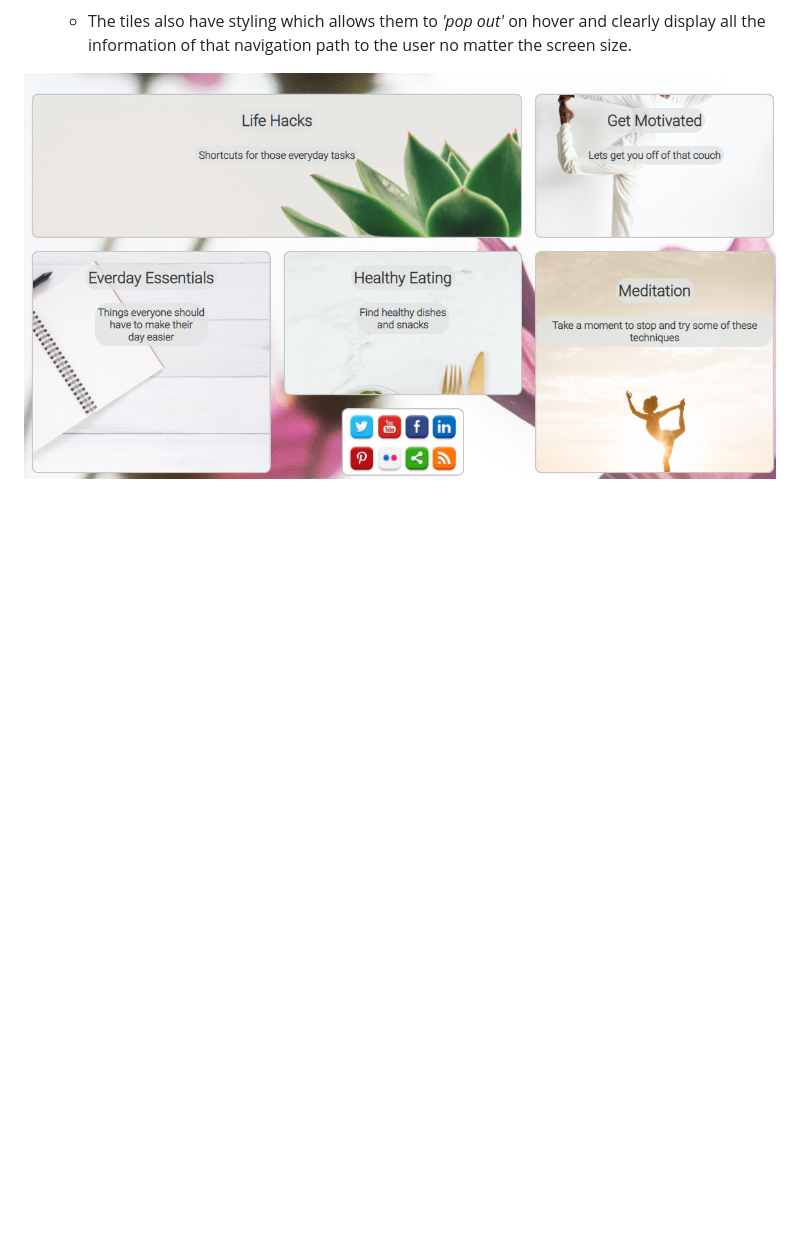
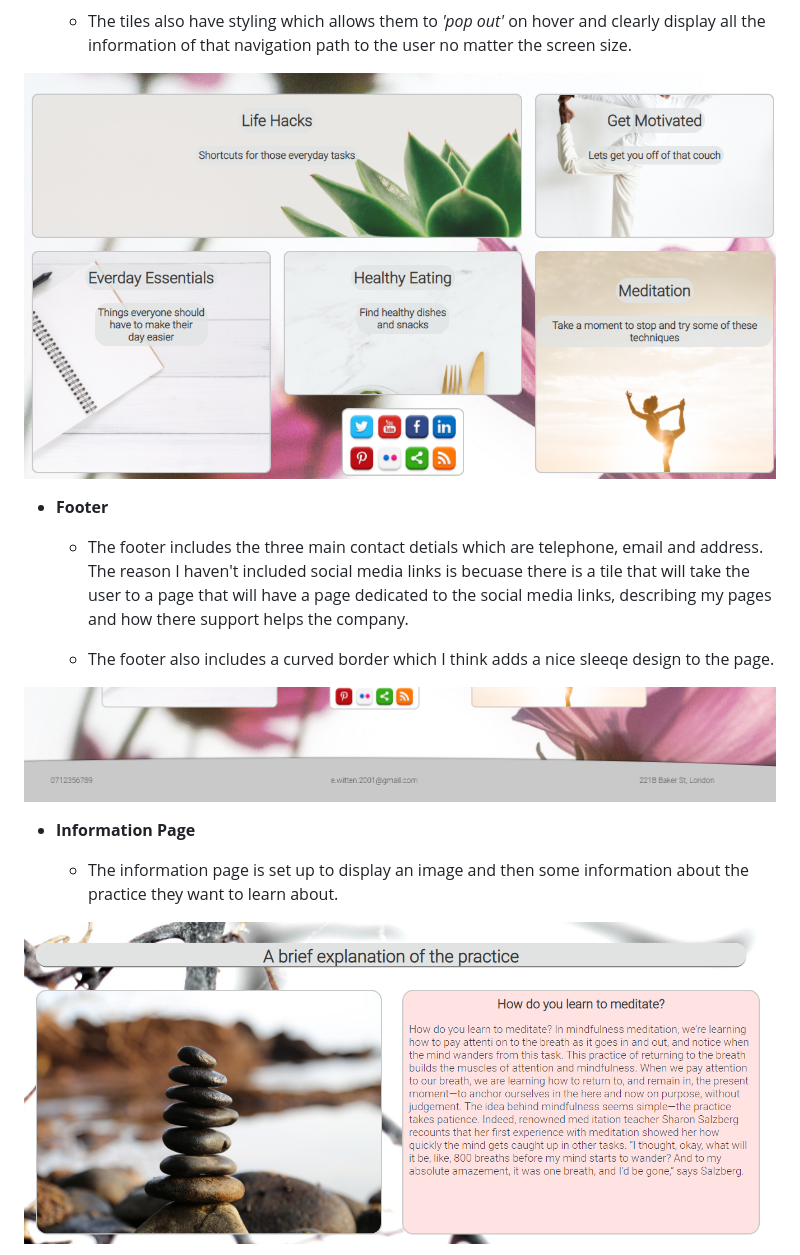
Before and after one commit to EllisWitten/portfolio-project-1, a Markdown page: README.md, the part around one of its changes. GitHub-like rendering; pictures changed too: assets/images/footer.png (added), assets/images/information.png (added); blank space fills up the shorter version.

Commit message:
add content to readme file and fix bug for mediation page where item 6 had 3px height now set to 147px

```diff
--- a/README.md
+++ b/README.md
@@ -36,3 +36,18 @@ The landing page has been designed to be as relaxing and as simple to navigate a
     - The tiles also have styling which allows them to <em>'pop out'</em> on hover and clearly display all the information of that navigation path to the user no matter the screen size.
 
 <img src="assets/images/tiles.png" width="800px" alt="Tiles/ Navigation">
+
+- __Footer__
+
+    - The footer includes the three main contact detials which are telephone, email and address. The reason I haven't included social media links is becuase there is a tile that will take the user to a page that will have a page dedicated to the social media links, describing my pages and how there support helps the company.
+
+    - The footer also includes a curved border which I think adds a nice sleeqe design to the page.
+
+<img src="assets/images/footer.png" width="800px" alt="Footer">
+
+- __Information Page__
+
+    - The information page is set up to display an image and then some information about the practice they want to learn about.
+
+<img src="assets/images/information.png" width="800px" alt="Information Page">
+
```
Also changed, not shown: other parts of README.md (+32 -2 lines), assets/images/sign-up.png (added), 2 other files.
